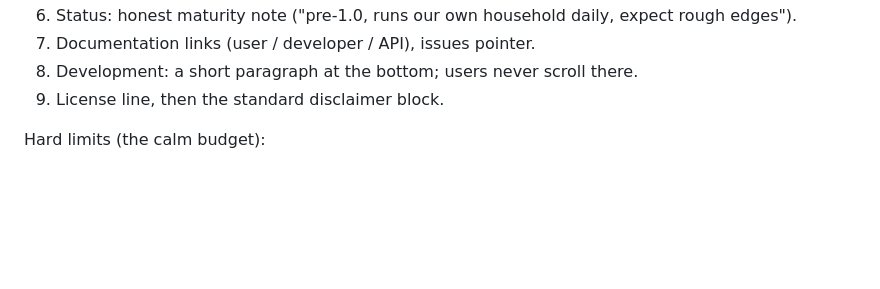
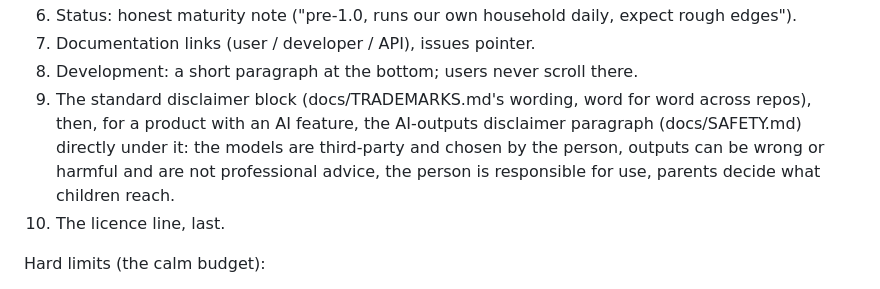
Before and after one commit to getmaipai/.github, a Markdown page: docs/STYLE.md, the part around the change. Drawn GitHub-style; blank space fills up the shorter version.

Commit message:
Style: the README skeleton names both disclaimer blocks

```diff
--- a/docs/STYLE.md
+++ b/docs/STYLE.md
@@ -103,7 +103,13 @@ Skeleton, in order:
    expect rough edges").
 7. Documentation links (user / developer / API), issues pointer.
 8. Development: a short paragraph at the bottom; users never scroll there.
-9. License line, then the standard disclaimer block.
+9. The standard disclaimer block (docs/TRADEMARKS.md's wording, word for
+   word across repos), then, for a product with an AI feature, the
+   AI-outputs disclaimer paragraph (docs/SAFETY.md) directly under it:
+   the models are third-party and chosen by the person, outputs can be
+   wrong or harmful and are not professional advice, the person is
+   responsible for use, parents decide what children reach.
+10. The licence line, last.
 
 Hard limits (the calm budget):
 
```
